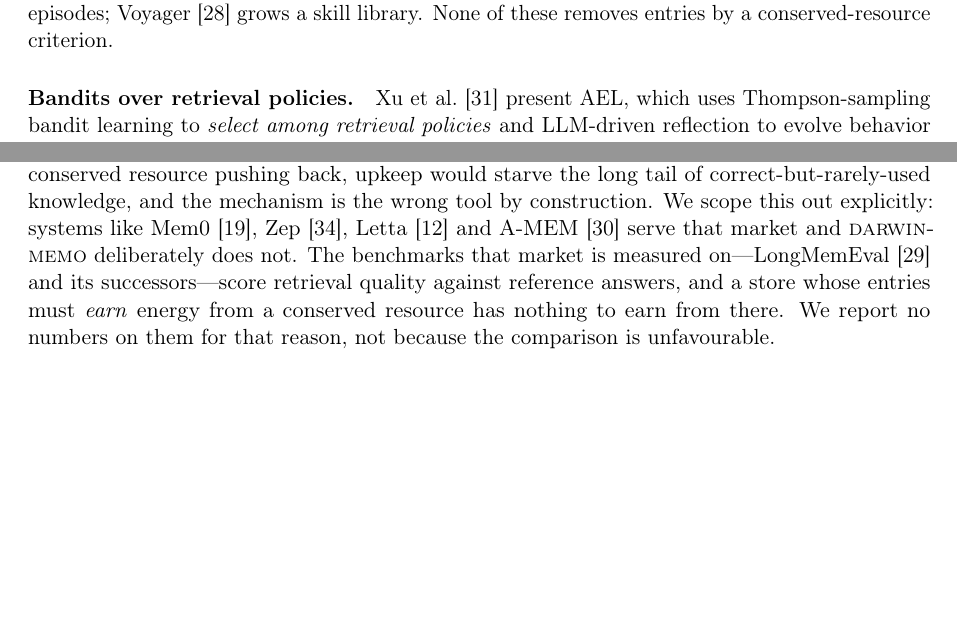
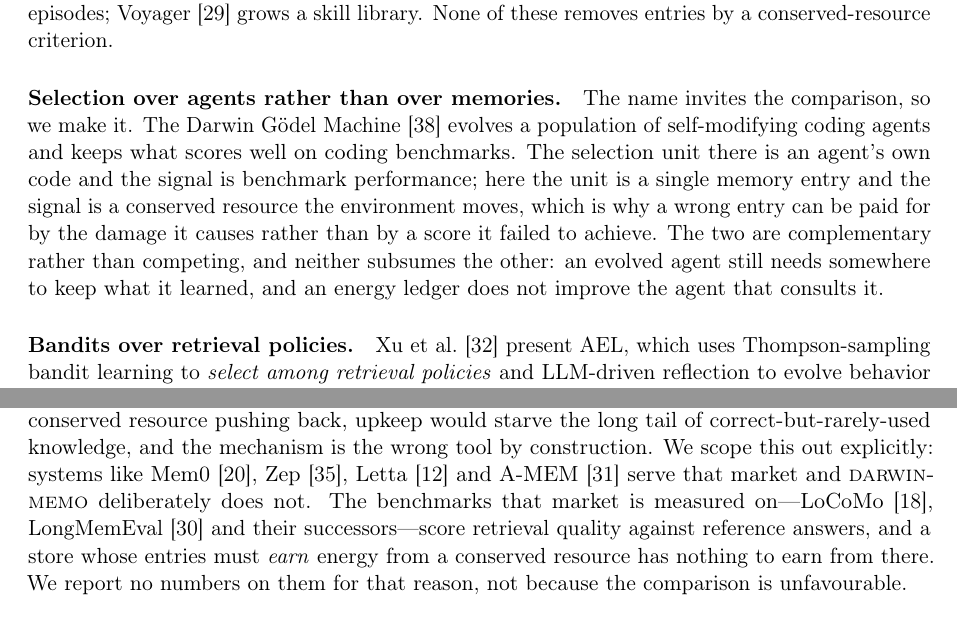
Before and after one commit to rogermsc/darwin-memo, a LaTeX paper (paper/main.tex, which reads paper/sections/regime.tex, paper/sections/related.tex): two parts of pages 5 and 38 of 51, joined at a grey line, cut so that both start at the same text, the shorter picture padded with empty space. Compiled offline with pdfLaTeX.

Commit message:
paper: cite the two works a reviewer in this area would ask about
LoCoMo \citep{maharana2024locomo} is the benchmark the long-conversation
memory literature is measured on, and the regime section scoped that
market out while naming only LongMemEval. Both are named now, which is
what makes the scoping argument answerable rather than selective.

The Darwin Godel Machine \citep{zhang2025dgm} is the comparison this
package's name invites, and related work did not make it. The new
paragraph draws the line where it actually falls: DGM's selection unit
is an agent's own code and its signal is benchmark performance, while
here the unit is one memory entry and the signal is a conserved resource
the environment moves -- which is why a wrong entry can be paid for by
the damage it causes rather than by a score it failed to reach. Stated
as complementary, because neither subsumes the other and claiming
otherwise would be the easy overreach.

Metadata for both verified against arXiv rather than recalled, as for
the two added in the previous commit.

Co-Authored-By: Claude Opus 5 <noreply@anthropic.com>
Claude-Session: https://claude.ai/code/session_013F5o8ZhMRanwErKjt5YQUz

```diff
--- a/paper/sections/regime.tex
+++ b/paper/sections/regime.tex
@@ -21,7 +21,8 @@ construction. We scope this out explicitly: systems like
 Mem0 \citep{mem0}, Zep \citep{zep}, Letta \citep{letta} and
 A-MEM \citep{xu2025amem} serve that market and \textsc{darwin-memo}
 deliberately does not. The benchmarks that market is measured on---%
-LongMemEval \citep{wu2024longmemeval} and its successors---score
+LoCoMo \citep{maharana2024locomo}, LongMemEval
+\citep{wu2024longmemeval} and their successors---score
 retrieval quality against reference answers, and a store whose entries
 must \emph{earn} energy from a conserved resource has nothing to earn
 from there. We report no numbers on them for that reason, not because
--- a/paper/sections/related.tex
+++ b/paper/sections/related.tex
@@ -109,6 +109,18 @@ and ExpeL \citep{zhao2024expel} accumulate verbal lessons across episodes;
 Voyager \citep{wang2023voyager} grows a skill library. None of these
 removes entries by a conserved-resource criterion.
 
+\paragraph{Selection over agents rather than over memories.}
+The name invites the comparison, so we make it. The Darwin G\"{o}del
+Machine \citep{zhang2025dgm} evolves a population of self-modifying coding
+agents and keeps what scores well on coding benchmarks. The selection unit
+there is an agent's own code and the signal is benchmark performance; here
+the unit is a single memory entry and the signal is a conserved resource the
+environment moves, which is why a wrong entry can be paid for by the damage
+it causes rather than by a score it failed to achieve. The two are
+complementary rather than competing, and neither subsumes the other: an
+evolved agent still needs somewhere to keep what it learned, and an energy
+ledger does not improve the agent that consults it.
+
 \paragraph{Bandits over retrieval policies.}
 \citet{xu2026ael} present AEL, which uses Thompson-sampling bandit
 learning to \emph{select among retrieval policies} and LLM-driven
```
Also changed, not shown: paper/references.bib (+19 -0 lines).
